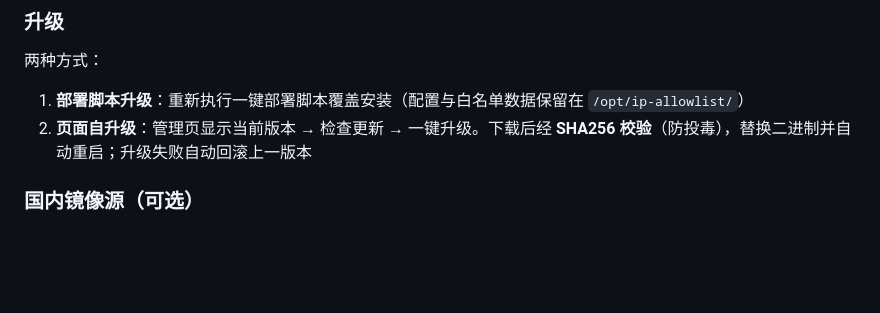
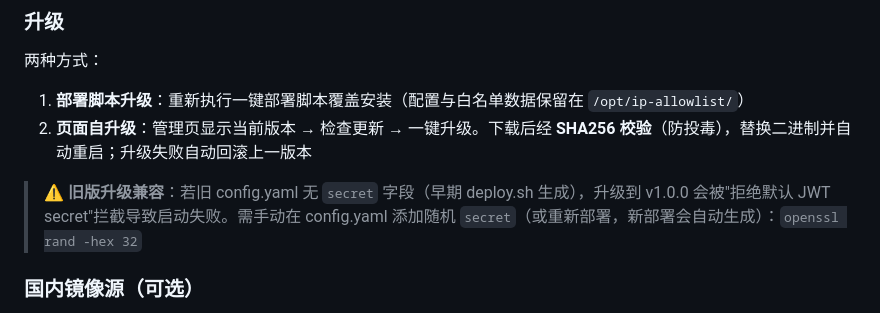
Before and after one commit to ins199/ip-allowlist, a Markdown page: README.md, the part around the change. GitHub-like rendering; blank space fills up the shorter version.

Commit message:
docs: 记录 ygg 升级兼容问题——旧 config 无 secret 升级 v1.0.0 需设 secret，README 升级说明补警告

```diff
--- a/README.md
+++ b/README.md
@@ -159,6 +159,8 @@ sudo IPAW_VERSION=v1.0.1 bash -c "$(curl -fsSL https://raw.githubusercontent.com
 两种方式：
 1. **部署脚本升级**：重新执行一键部署脚本覆盖安装（配置与白名单数据保留在 `/opt/ip-allowlist/`）
 2. **页面自升级**：管理页显示当前版本 → 检查更新 → 一键升级。下载后经 **SHA256 校验**（防投毒），替换二进制并自动重启；升级失败自动回滚上一版本
+
+> ⚠️ **旧版升级兼容**：若旧 config.yaml 无 `secret` 字段（早期 deploy.sh 生成），升级到 v1.0.0 会被"拒绝默认 JWT secret"拦截导致启动失败。需手动在 config.yaml 添加随机 `secret`（或重新部署，新部署会自动生成）：`openssl rand -hex 32`
 
 ### 国内镜像源（可选）
 
```
Also changed, not shown: plans/plan.md (+1 -0 lines).
